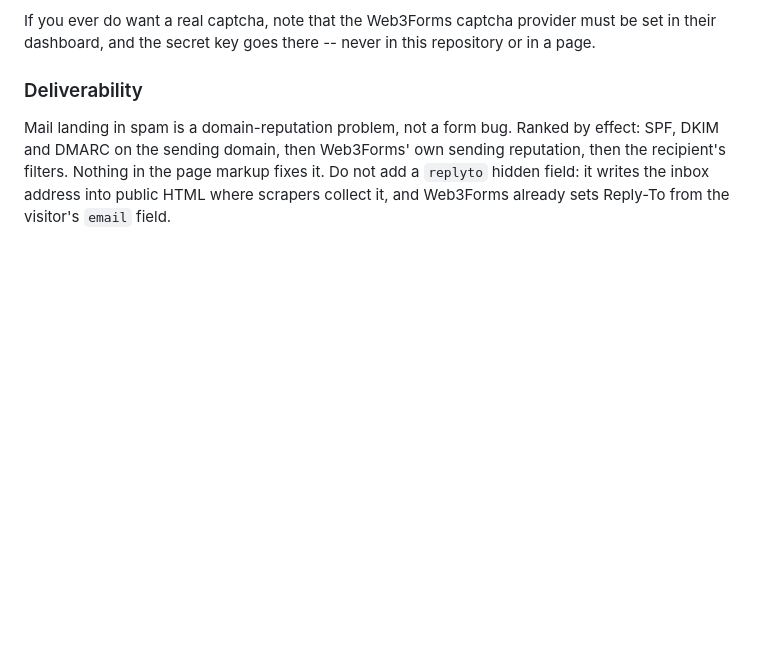
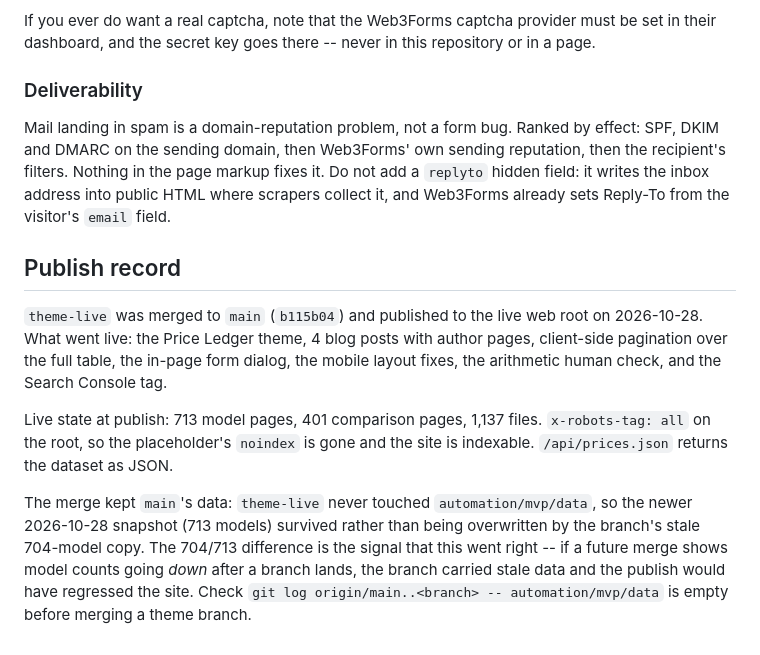
Before and after one commit to afreravi/toolsummary, a Markdown page: AGENTS.md, the part around the change. GitHub-like rendering; blank space fills up the shorter version.

Commit message:
Record the theme publish in AGENTS.md
Notes the merge commit, what went live, and the check that keeps a theme branch
from overwriting main's price data on a future merge.

Co-authored-by: openhands <openhands@all-hands.dev>

```diff
--- a/AGENTS.md
+++ b/AGENTS.md
@@ -306,3 +306,22 @@ reputation, then the recipient's filters. Nothing in the page markup fixes it.
 Do not add a `replyto` hidden field: it writes the inbox address into public
 HTML where scrapers collect it, and Web3Forms already sets Reply-To from the
 visitor's `email` field.
+
+## Publish record
+
+`theme-live` was merged to `main` (`b115b04`) and published to the live web root
+on 2026-10-28. What went live: the Price Ledger theme, 4 blog posts with author
+pages, client-side pagination over the full table, the in-page form dialog, the
+mobile layout fixes, the arithmetic human check, and the Search Console tag.
+
+Live state at publish: 713 model pages, 401 comparison pages, 1,137 files.
+`x-robots-tag: all` on the root, so the placeholder's `noindex` is gone and the
+site is indexable. `/api/prices.json` returns the dataset as JSON.
+
+The merge kept `main`'s data: `theme-live` never touched `automation/mvp/data`,
+so the newer 2026-10-28 snapshot (713 models) survived rather than being
+overwritten by the branch's stale 704-model copy. The 704/713 difference is the
+signal that this went right -- if a future merge shows model counts going
+*down* after a branch lands, the branch carried stale data and the publish would
+have regressed the site. Check `git log origin/main..<branch> -- automation/mvp/data`
+is empty before merging a theme branch.
```
